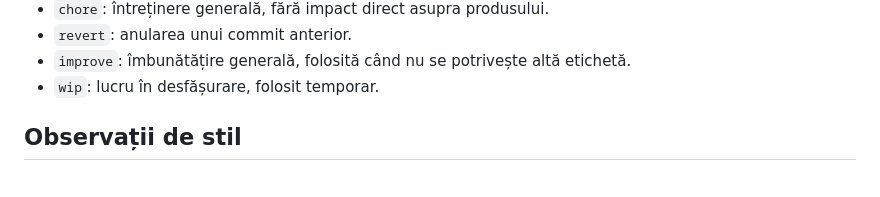
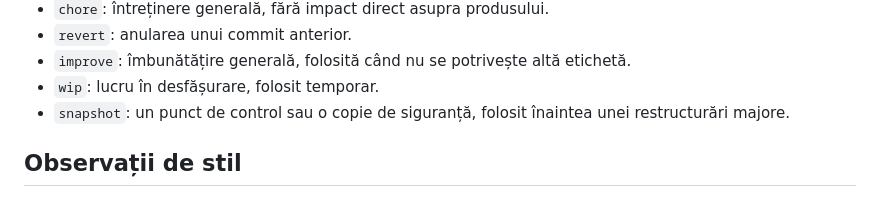
Before and after one commit to iuliacadar/digital-odyssey, a Markdown page: JURNAL-RO.md, the part around the change. GitHub-like rendering.

Commit message:
docs: add snapshot tag to DAY 04 commit tag list

```diff
--- a/JURNAL-RO.md
+++ b/JURNAL-RO.md
@@ -231,6 +231,7 @@ Această zi fixează convențiile de scriere a mesajelor de commit și apoi tras
 - `revert`: anularea unui commit anterior.
 - `improve`: îmbunătățire generală, folosită când nu se potrivește altă etichetă.
 - `wip`: lucru în desfășurare, folosit temporar.
+- `snapshot`: un punct de control sau o copie de siguranță, folosit înaintea unei restructurări majore.
 
 ## Observații de stil
 
```
Also changed, not shown: JURNAL-EN.md (+1 -0 lines).
